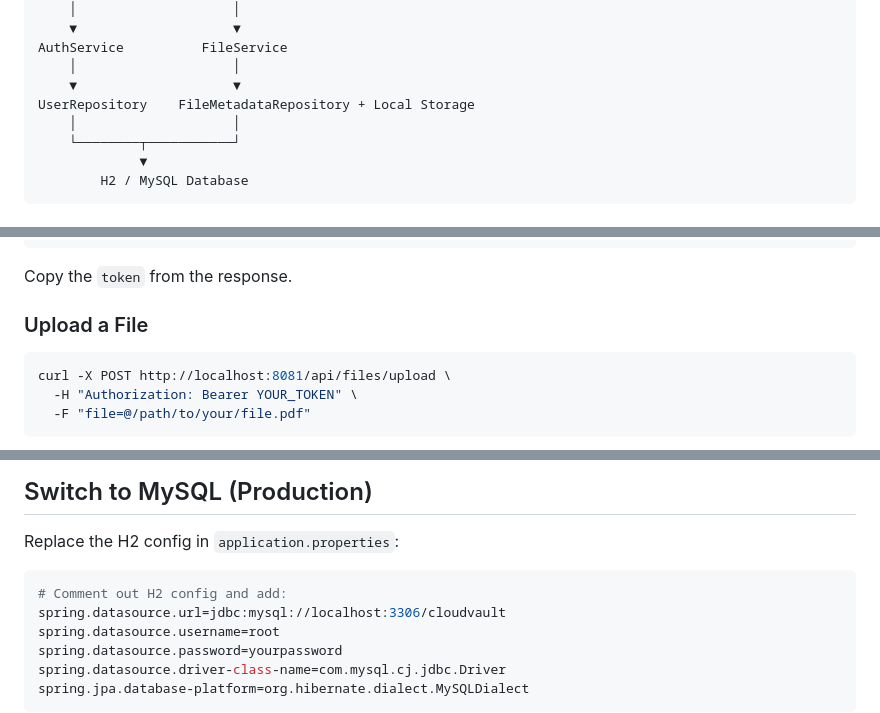
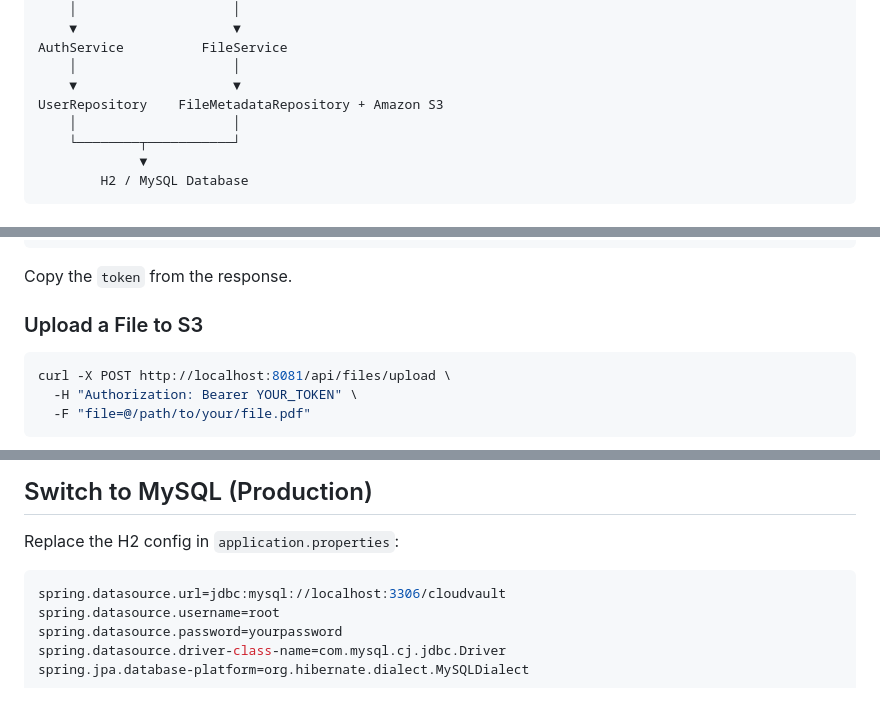
Before and after one commit to AshuGuptaz/cloud-file-management, a Markdown page: README.md, 3 parts joined by grey strips. GitHub-like rendering.

````diff
--- a/README.md
+++ b/README.md
@@ -65,7 +67,7 @@ AuthController   FileController / AdminController
 AuthService          FileService
     │                    │
     ▼                    ▼
-UserRepository    FileMetadataRepository + Local Storage
+UserRepository    FileMetadataRepository + Amazon S3
     │                    │
     └────────┬───────────┘
              ▼
@@ -150,7 +166,7 @@ curl -X POST http://localhost:8081/api/auth/login \
 ```
 Copy the `token` from the response.
 
-### Upload a File
+### Upload a File to S3
 ```bash
 curl -X POST http://localhost:8081/api/files/upload \
   -H "Authorization: Bearer YOUR_TOKEN" \
@@ -183,7 +199,6 @@ curl -X DELETE http://localhost:8081/api/files/1 \
 Replace the H2 config in `application.properties`:
 
 ```properties
-# Comment out H2 config and add:
 spring.datasource.url=jdbc:mysql://localhost:3306/cloudvault
 spring.datasource.username=root
 spring.datasource.password=yourpassword
````
Also changed, not shown: other parts of README.md (+30 -16 lines).
